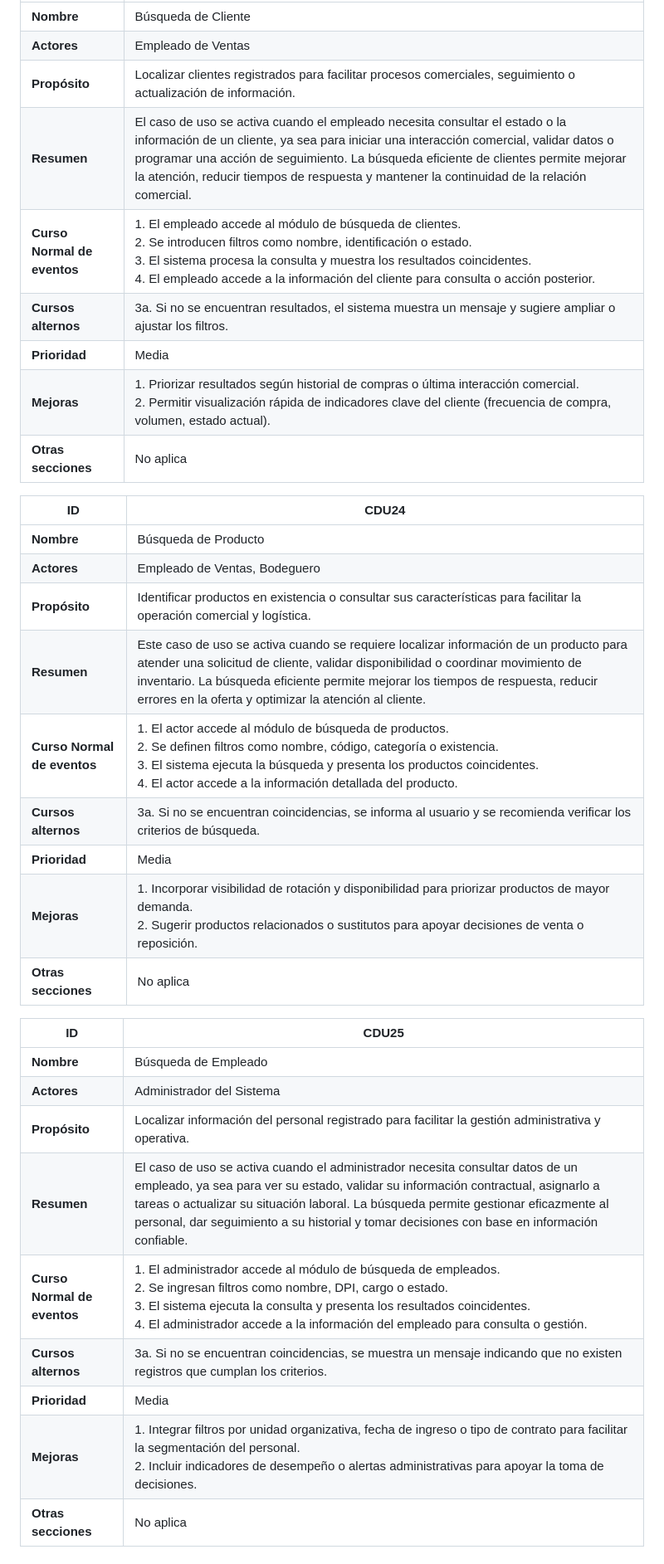
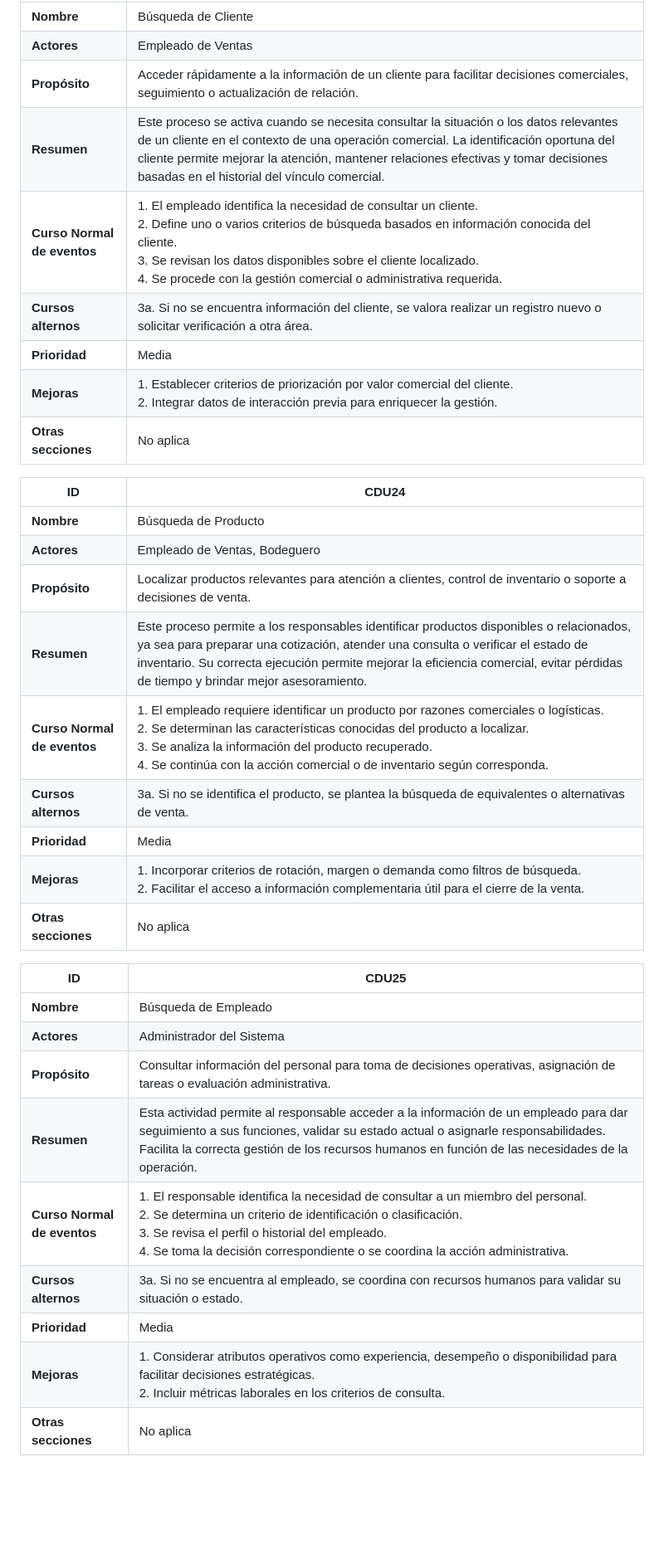
Before and after one commit to LuisCif-20/AYD2_V1S2025_PROYECTO_G9, a Markdown page: docs/README.md, the part around the change printed below. Shown: that part at 83% size. GitHub-like rendering; blank space fills up the shorter version.

Commit message:
docs(CDU): modificar descripciones CDU01–CDU03 y CDU23–CDU25 con enfoque en procesos de negocio

```diff
--- a/docs/README.md
+++ b/docs/README.md
@@ -378,36 +381,38 @@ IMPORCOMGUA es una empresa guatemalteca dedicada al comercio de importaciones, e
 |-----------------------------|-------------------------|
 | **Nombre**                  | Búsqueda de Cliente     |
 | **Actores**                 | Empleado de Ventas      |
-| **Propósito**               | Localizar clientes registrados para facilitar procesos comerciales, seguimiento o actualización de información. |
-| **Resumen**                 | El caso de uso se activa cuando el empleado necesita consultar el estado o la información de un cliente, ya sea para iniciar una interacción comercial, validar datos o programar una acción de seguimiento. La búsqueda eficiente de clientes permite mejorar la atención, reducir tiempos de respuesta y mantener la continuidad de la relación comercial. |
-| **Curso Normal de eventos** | 1. El empleado accede al módulo de búsqueda de clientes. <br> 2. Se introducen filtros como nombre, identificación o estado. <br> 3. El sistema procesa la consulta y muestra los resultados coincidentes. <br> 4. El empleado accede a la información del cliente para consulta o acción posterior. |
-| **Cursos alternos**         | 3a. Si no se encuentran resultados, el sistema muestra un mensaje y sugiere ampliar o ajustar los filtros. |
+| **Propósito**               | Acceder rápidamente a la información de un cliente para facilitar decisiones comerciales, seguimiento o actualización de relación. |
+| **Resumen**                 | Este proceso se activa cuando se necesita consultar la situación o los datos relevantes de un cliente en el contexto de una operación comercial. La identificación oportuna del cliente permite mejorar la atención, mantener relaciones efectivas y tomar decisiones basadas en el historial del vínculo comercial. |
+| **Curso Normal de eventos** | 1. El empleado identifica la necesidad de consultar un cliente. <br> 2. Define uno o varios criterios de búsqueda basados en información conocida del cliente. <br> 3. Se revisan los datos disponibles sobre el cliente localizado. <br> 4. Se procede con la gestión comercial o administrativa requerida. |
+| **Cursos alternos**         | 3a. Si no se encuentra información del cliente, se valora realizar un registro nuevo o solicitar verificación a otra área. |
 | **Prioridad**               | Media                   |
-| **Mejoras**                 | 1. Priorizar resultados según historial de compras o última interacción comercial. <br> 2. Permitir visualización rápida de indicadores clave del cliente (frecuencia de compra, volumen, estado actual). |
+| **Mejoras**                 | 1. Establecer criterios de priorización por valor comercial del cliente. <br> 2. Integrar datos de interacción previa para enriquecer la gestión. |
 | **Otras secciones**         | No aplica               |
+
 
 | **ID**                      | CDU24                   |
 |-----------------------------|-------------------------|
 | **Nombre**                  | Búsqueda de Producto    |
 | **Actores**                 | Empleado de Ventas, Bodeguero |
-| **Propósito**               | Identificar productos en existencia o consultar sus características para facilitar la operación comercial y logística. |
-| **Resumen**                 | Este caso de uso se activa cuando se requiere localizar información de un producto para atender una solicitud de cliente, validar disponibilidad o coordinar movimiento de inventario. La búsqueda eficiente permite mejorar los tiempos de respuesta, reducir errores en la oferta y optimizar la atención al cliente. |
-| **Curso Normal de eventos** | 1. El actor accede al módulo de búsqueda de productos. <br> 2. Se definen filtros como nombre, código, categoría o existencia. <br> 3. El sistema ejecuta la búsqueda y presenta los productos coincidentes. <br> 4. El actor accede a la información detallada del producto. |
-| **Cursos alternos**         | 3a. Si no se encuentran coincidencias, se informa al usuario y se recomienda verificar los criterios de búsqueda. |
+| **Propósito**               | Localizar productos relevantes para atención a clientes, control de inventario o soporte a decisiones de venta. |
+| **Resumen**                 | Este proceso permite a los responsables identificar productos disponibles o relacionados, ya sea para preparar una cotización, atender una consulta o verificar el estado de inventario. Su correcta ejecución permite mejorar la eficiencia comercial, evitar pérdidas de tiempo y brindar mejor asesoramiento. |
+| **Curso Normal de eventos** | 1. El empleado requiere identificar un producto por razones comerciales o logísticas. <br> 2. Se determinan las características conocidas del producto a localizar. <br> 3. Se analiza la información del producto recuperado. <br> 4. Se continúa con la acción comercial o de inventario según corresponda. |
+| **Cursos alternos**         | 3a. Si no se identifica el producto, se plantea la búsqueda de equivalentes o alternativas de venta. |
 | **Prioridad**               | Media                   |
-| **Mejoras**                 | 1. Incorporar visibilidad de rotación y disponibilidad para priorizar productos de mayor demanda. <br> 2. Sugerir productos relacionados o sustitutos para apoyar decisiones de venta o reposición. |
+| **Mejoras**                 | 1. Incorporar criterios de rotación, margen o demanda como filtros de búsqueda. <br> 2. Facilitar el acceso a información complementaria útil para el cierre de la venta. |
 | **Otras secciones**         | No aplica               |
+
 
 | **ID**                      | CDU25                   |
 |-----------------------------|-------------------------|
 | **Nombre**                  | Búsqueda de Empleado    |
 | **Actores**                 | Administrador del Sistema |
-| **Propósito**               | Localizar información del personal registrado para facilitar la gestión administrativa y operativa. |
-| **Resumen**                 | El caso de uso se activa cuando el administrador necesita consultar datos de un empleado, ya sea para ver su estado, validar su información contractual, asignarlo a tareas o actualizar su situación laboral. La búsqueda permite gestionar eficazmente al personal, dar seguimiento a su historial y tomar decisiones con base en información confiable. |
-| **Curso Normal de eventos** | 1. El administrador accede al módulo de búsqueda de empleados. <br> 2. Se ingresan filtros como nombre, DPI, cargo o estado. <br> 3. El sistema ejecuta la consulta y presenta los resultados coincidentes. <br> 4. El administrador accede a la información del empleado para consulta o gestión. |
-| **Cursos alternos**         | 3a. Si no se encuentran coincidencias, se muestra un mensaje indicando que no existen registros que cumplan los criterios. |
+| **Propósito**               | Consultar información del personal para toma de decisiones operativas, asignación de tareas o evaluación administrativa. |
+| **Resumen**                 | Esta actividad permite al responsable acceder a la información de un empleado para dar seguimiento a sus funciones, validar su estado actual o asignarle responsabilidades. Facilita la correcta gestión de los recursos humanos en función de las necesidades de la operación. |
+| **Curso Normal de eventos** | 1. El responsable identifica la necesidad de consultar a un miembro del personal. <br> 2. Se determina un criterio de identificación o clasificación. <br> 3. Se revisa el perfil o historial del empleado. <br> 4. Se toma la decisión correspondiente o se coordina la acción administrativa. |
+| **Cursos alternos**         | 3a. Si no se encuentra al empleado, se coordina con recursos humanos para validar su situación o estado. |
 | **Prioridad**               | Media                   |
-| **Mejoras**                 | 1. Integrar filtros por unidad organizativa, fecha de ingreso o tipo de contrato para facilitar la segmentación del personal. <br> 2. Incluir indicadores de desempeño o alertas administrativas para apoyar la toma de decisiones. |
+| **Mejoras**                 | 1. Considerar atributos operativos como experiencia, desempeño o disponibilidad para facilitar decisiones estratégicas. <br> 2. Incluir métricas laborales en los criterios de consulta. |
 | **Otras secciones**         | No aplica               |
 
 
```
Also changed, not shown: other parts of docs/README.md (+13 -10 lines).
